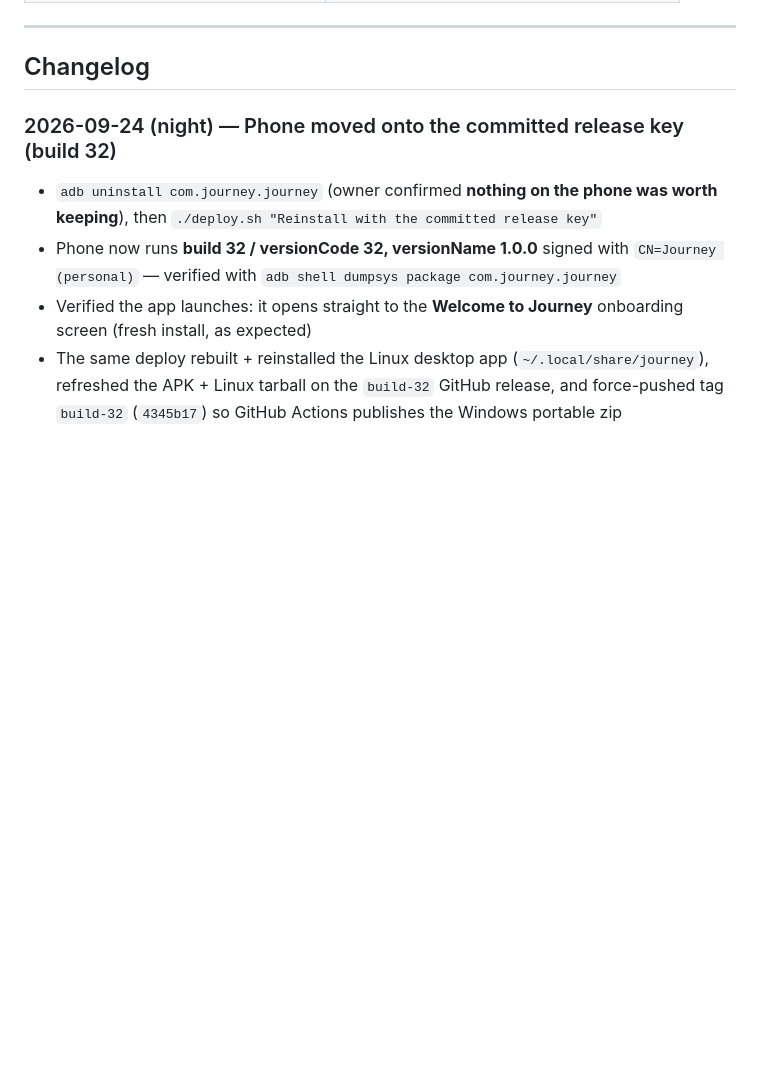
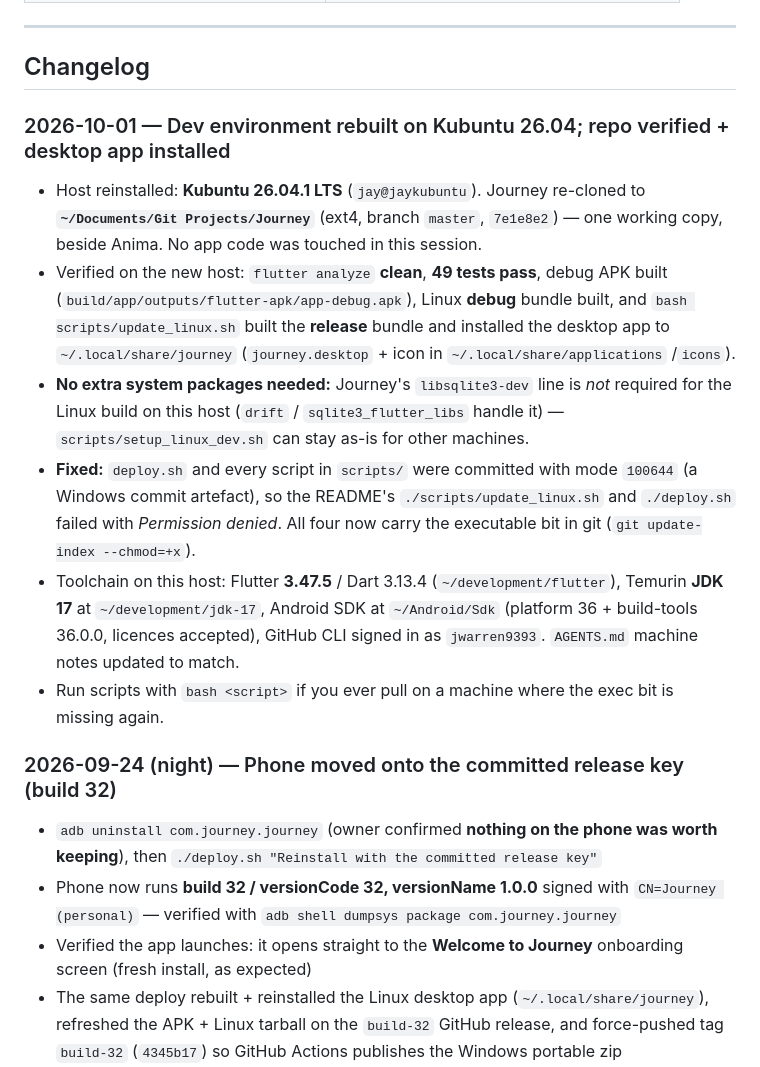
Before and after one commit to jwarren9393/Journey, a Markdown page: docs/PROJECT_STATUS.md, the part around one of its changes. GitHub-like rendering; blank space fills up the shorter version.

Commit message:
docs: Kubuntu 26.04 dev host + verified setup; make scripts executable

```diff
--- a/docs/PROJECT_STATUS.md
+++ b/docs/PROJECT_STATUS.md
@@ -87,6 +87,25 @@ Journey is a **personal, casual writing app** — not a commercial author platfo
 ---
 
 ## Changelog
+
+### 2026-10-01 — Dev environment rebuilt on Kubuntu 26.04; repo verified + desktop app installed
+- Host reinstalled: **Kubuntu 26.04.1 LTS** (`jay@jaykubuntu`). Journey re-cloned to
+  **`~/Documents/Git Projects/Journey`** (ext4, branch `master`, `7e1e8e2`) — one working copy, beside
+  Anima. No app code was touched in this session.
+- Verified on the new host: `flutter analyze` **clean**, **49 tests pass**, debug APK built
+  (`build/app/outputs/flutter-apk/app-debug.apk`), Linux **debug** bundle built, and
+  `bash scripts/update_linux.sh` built the **release** bundle and installed the desktop app to
+  `~/.local/share/journey` (`journey.desktop` + icon in `~/.local/share/applications` /`icons`).
+- **No extra system packages needed:** Journey's `libsqlite3-dev` line is *not* required for the Linux
+  build on this host (`drift` / `sqlite3_flutter_libs` handle it) — `scripts/setup_linux_dev.sh` can stay
+  as-is for other machines.
+- **Fixed:** `deploy.sh` and every script in `scripts/` were committed with mode `100644` (a Windows
+  commit artefact), so the README's `./scripts/update_linux.sh` and `./deploy.sh` failed with
+  *Permission denied*. All four now carry the executable bit in git (`git update-index --chmod=+x`).
+- Toolchain on this host: Flutter **3.47.5** / Dart 3.13.4 (`~/development/flutter`), Temurin **JDK 17**
+  at `~/development/jdk-17`, Android SDK at `~/Android/Sdk` (platform 36 + build-tools 36.0.0, licences
+  accepted), GitHub CLI signed in as `jwarren9393`. `AGENTS.md` machine notes updated to match.
+- Run scripts with `bash <script>` if you ever pull on a machine where the exec bit is missing again.
 
 ### 2026-09-24 (night) — Phone moved onto the committed release key (build 32)
 - `adb uninstall com.journey.journey` (owner confirmed **nothing on the phone was worth keeping**), then `./deploy.sh "Reinstall with the committed release key"`
```
Also changed, not shown: other parts of docs/PROJECT_STATUS.md (+1 -1 lines), AGENTS.md (+16 -13 lines).
